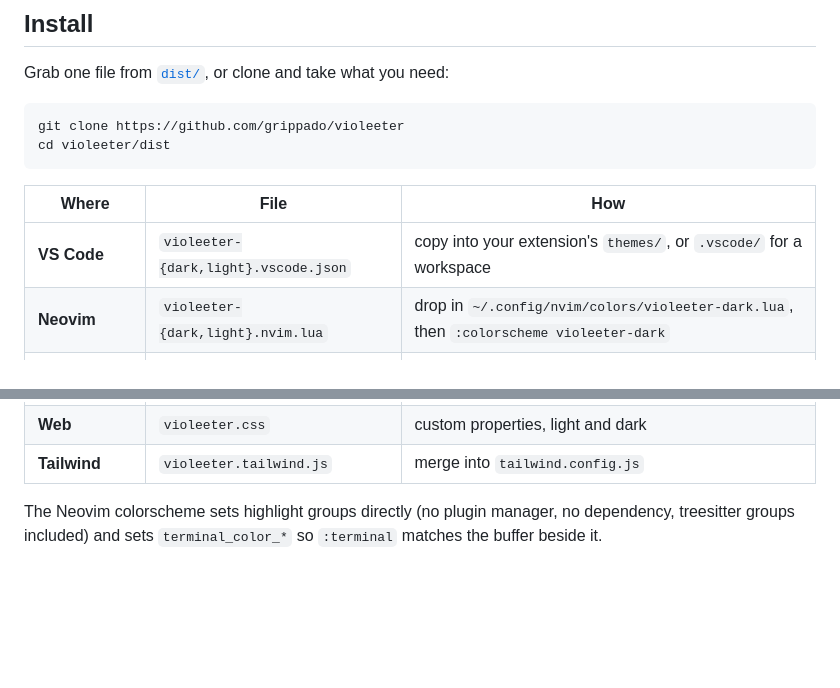
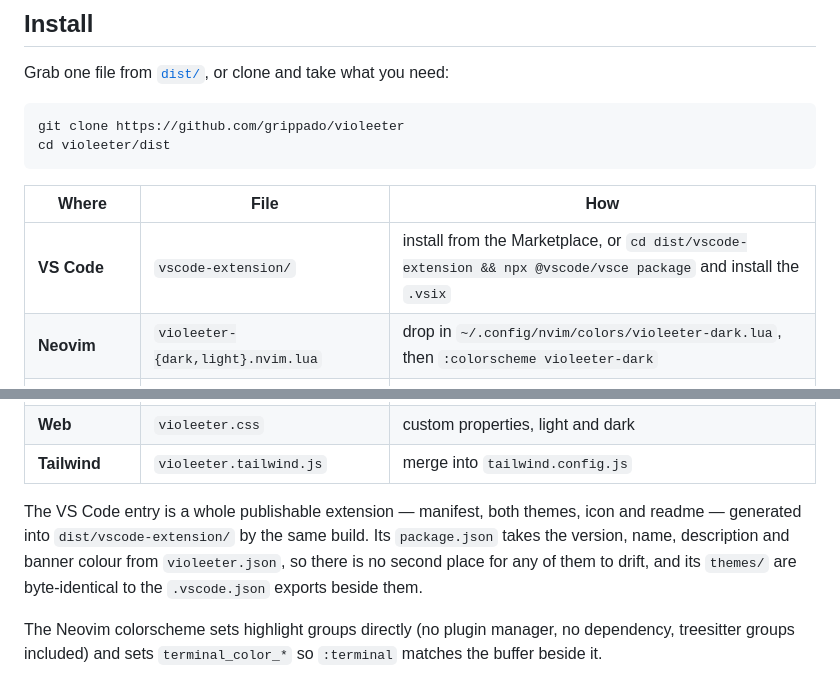
Before and after one commit to grippado/violeeter, a Markdown page: README.md, 2 parts joined by grey strips. GitHub-like rendering; blank space fills up the shorter version.

```diff
--- a/README.md
+++ b/README.md
@@ -28,7 +28,7 @@ cd violeeter/dist
 
 | Where | File | How |
 |---|---|---|
-| **VS Code** | `violeeter-{dark,light}.vscode.json` | copy into your extension's `themes/`, or `.vscode/` for a workspace |
+| **VS Code** | `vscode-extension/` | install from the Marketplace, or `cd dist/vscode-extension && npx @vscode/vsce package` and install the `.vsix` |
 | **Neovim** | `violeeter-{dark,light}.nvim.lua` | drop in `~/.config/nvim/colors/violeeter-dark.lua`, then `:colorscheme violeeter-dark` |
 | **Zed** | `violeeter-{dark,light}.zed.json` | copy into `~/.config/zed/themes/` |
 | **iTerm2** | `violeeter-{dark,light}.itermcolors` | double-click, then Settings → Profiles → Colors → Presets |
@@ -39,6 +39,12 @@ cd violeeter/dist
 | **Windows Terminal** | `violeeter-{dark,light}.json` | add to `schemes` in `settings.json` |
 | **Web** | `violeeter.css` | custom properties, light and dark |
 | **Tailwind** | `violeeter.tailwind.js` | merge into `tailwind.config.js` |
+
+The VS Code entry is a whole publishable extension — manifest, both themes,
+icon and readme — generated into `dist/vscode-extension/` by the same build.
+Its `package.json` takes the version, name, description and banner colour from
+`violeeter.json`, so there is no second place for any of them to drift, and its
+`themes/` are byte-identical to the `.vscode.json` exports beside them.
 
 The Neovim colorscheme sets highlight groups directly (no plugin manager, no
 dependency, treesitter groups included) and sets `terminal_color_*` so
```
Also changed, not shown: dist/vscode-extension/README.md (added, +29 -0 lines), assets/icon.png (added), 8 other files.
